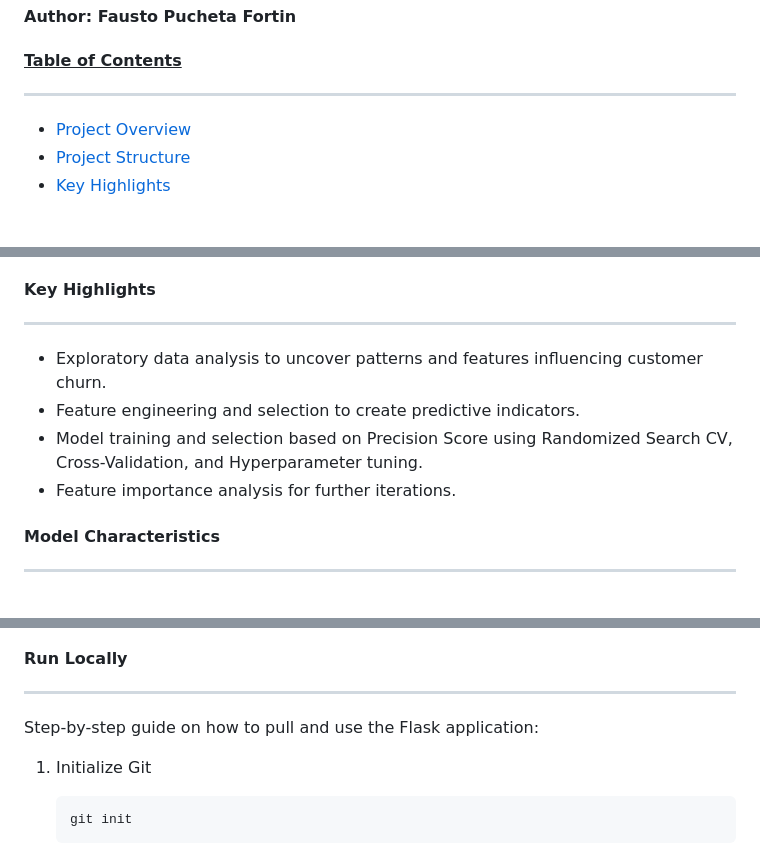
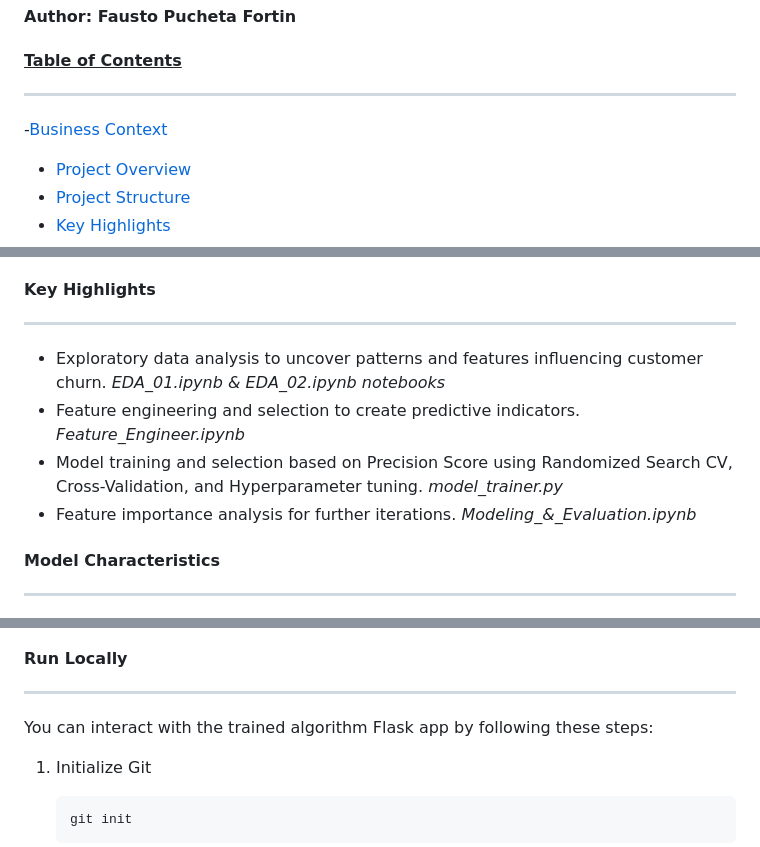
Before and after one commit to fausstoo/Telecom-Customer-Churn-Prediction, a Markdown page: README.md, 3 parts joined by grey strips. GitHub-like rendering; blank space fills up the shorter version.

````diff
--- a/README.md
+++ b/README.md
@@ -4,6 +4,7 @@
 
 #### <u>**Table of Contents**</u>
 ---
+-[Business Context](#Business-Context)
 - [Project Overview](#Project-Overview)
 - [Project Structure](#Project-Structure)
 - [Key Highlights](#Key-Highlights)
@@ -134,10 +135,10 @@ fausstoo/telecom-customer-churn-prediction\
 
 #### **Key Highlights**
 ---
-- Exploratory data analysis to uncover patterns and features influencing customer churn.
-- Feature engineering and selection to create predictive indicators.
-- Model training and selection based on Precision Score using Randomized Search CV, Cross-Validation, and Hyperparameter tuning.
-- Feature importance analysis for further iterations.
+- Exploratory data analysis to uncover patterns and features influencing customer churn. *EDA_01.ipynb & EDA_02.ipynb notebooks*
+- Feature engineering and selection to create predictive indicators. *Feature_Engineer.ipynb*
+- Model training and selection based on Precision Score using Randomized Search CV, Cross-Validation, and Hyperparameter tuning. *model_trainer.py*
+- Feature importance analysis for further iterations. *Modeling_&_Evaluation.ipynb*
 
 
 #### **Model Characteristics**
@@ -155,7 +156,8 @@ fausstoo/telecom-customer-churn-prediction\
 
 #### **Run Locally**
 ---
-Step-by-step guide on how to pull and use the Flask application:
+You can interact with the trained algorithm Flask app by following these steps:
+
 1. Initialize Git
    ```bash
    git init
````
